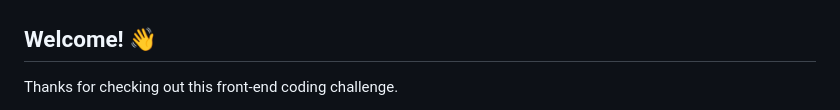
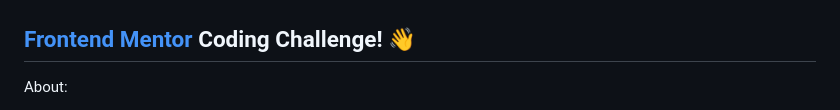
Before and after one commit to dastageer-hc/order-summary-card, a Markdown page: README.md, the part around one of its changes. Rendered like a GitHub page.

```diff
--- a/README.md
+++ b/README.md
@@ -2,7 +2,7 @@
 
 ![Design preview for the Order summary card coding challenge](./design/desktop-preview.jpg)
 
-## Welcome! 👋
+## [Frontend Mentor](https://www.frontendmentor.io) Coding Challenge! 👋
 
-Thanks for checking out this front-end coding challenge.
+About:
 
```
Also changed, not shown: other parts of README.md (+1 -1 lines).
